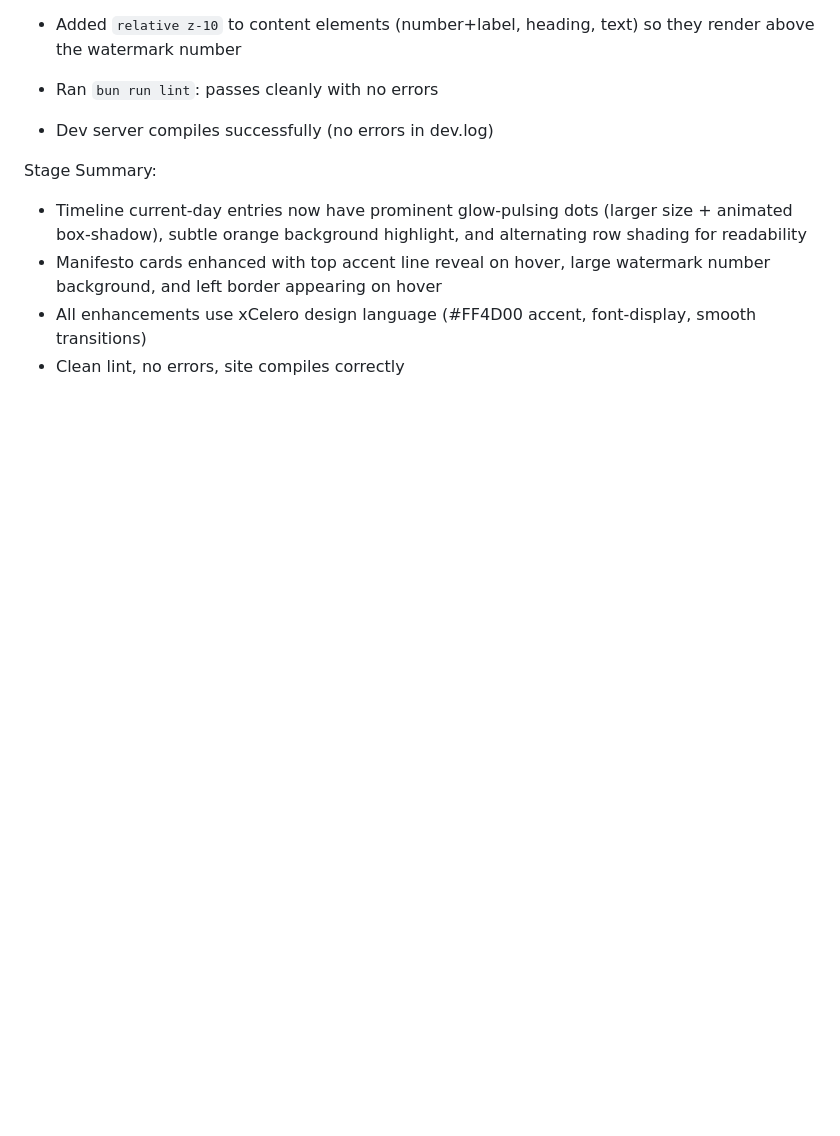
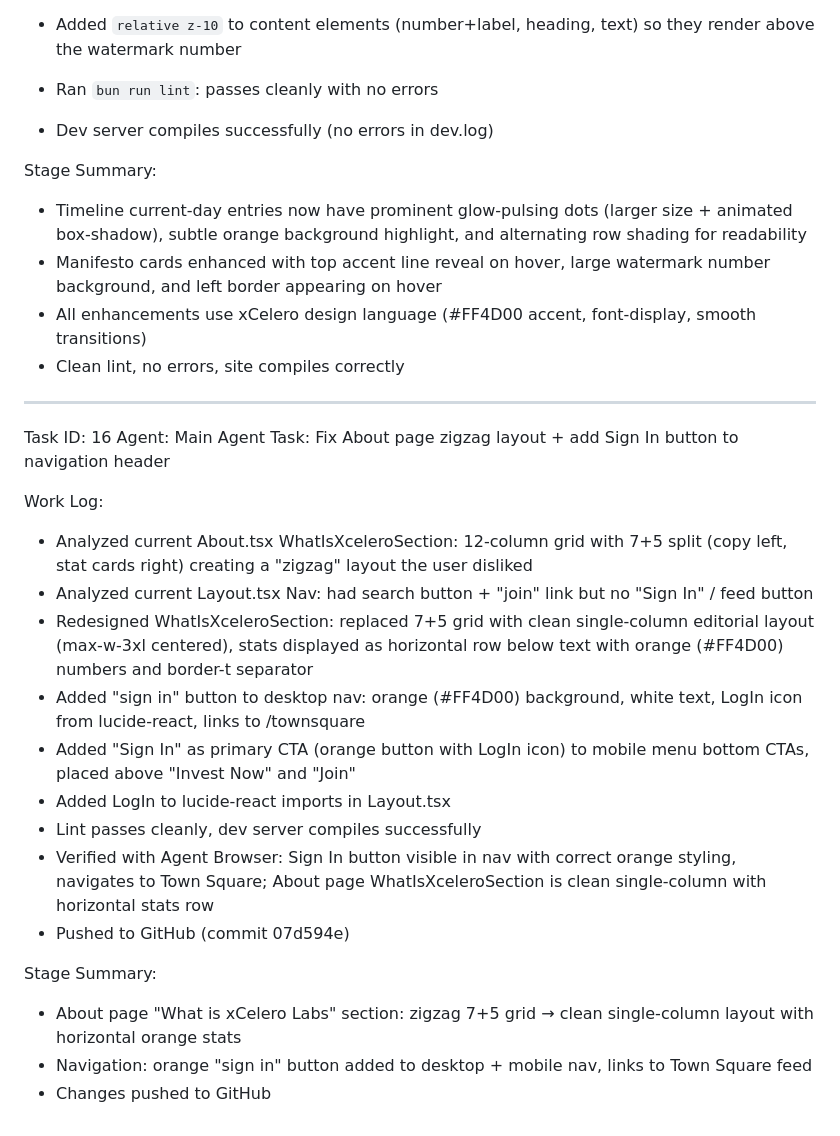
Before and after one commit to Questy708/celero, a Markdown page: worklog.md, the part around the change. Rendered like a GitHub page; blank space fills up the shorter version.

Commit message:
f2f132cc-5ebb-493c-b429-4b073ec8becc

```diff
--- a/worklog.md
+++ b/worklog.md
@@ -747,3 +747,23 @@ Stage Summary:
 - Manifesto cards enhanced with top accent line reveal on hover, large watermark number background, and left border appearing on hover
 - All enhancements use xCelero design language (#FF4D00 accent, font-display, smooth transitions)
 - Clean lint, no errors, site compiles correctly
+---
+Task ID: 16
+Agent: Main Agent
+Task: Fix About page zigzag layout + add Sign In button to navigation header
+
+Work Log:
+- Analyzed current About.tsx WhatIsXceleroSection: 12-column grid with 7+5 split (copy left, stat cards right) creating a "zigzag" layout the user disliked
+- Analyzed current Layout.tsx Nav: had search button + "join" link but no "Sign In" / feed button
+- Redesigned WhatIsXceleroSection: replaced 7+5 grid with clean single-column editorial layout (max-w-3xl centered), stats displayed as horizontal row below text with orange (#FF4D00) numbers and border-t separator
+- Added "sign in" button to desktop nav: orange (#FF4D00) background, white text, LogIn icon from lucide-react, links to /townsquare
+- Added "Sign In" as primary CTA (orange button with LogIn icon) to mobile menu bottom CTAs, placed above "Invest Now" and "Join"
+- Added LogIn to lucide-react imports in Layout.tsx
+- Lint passes cleanly, dev server compiles successfully
+- Verified with Agent Browser: Sign In button visible in nav with correct orange styling, navigates to Town Square; About page WhatIsXceleroSection is clean single-column with horizontal stats row
+- Pushed to GitHub (commit 07d594e)
+
+Stage Summary:
+- About page "What is xCelero Labs" section: zigzag 7+5 grid → clean single-column layout with horizontal orange stats
+- Navigation: orange "sign in" button added to desktop + mobile nav, links to Town Square feed
+- Changes pushed to GitHub
```
